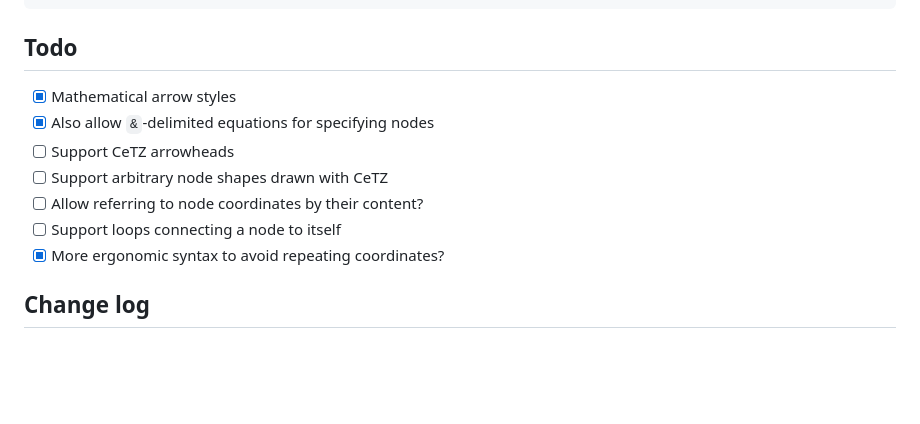
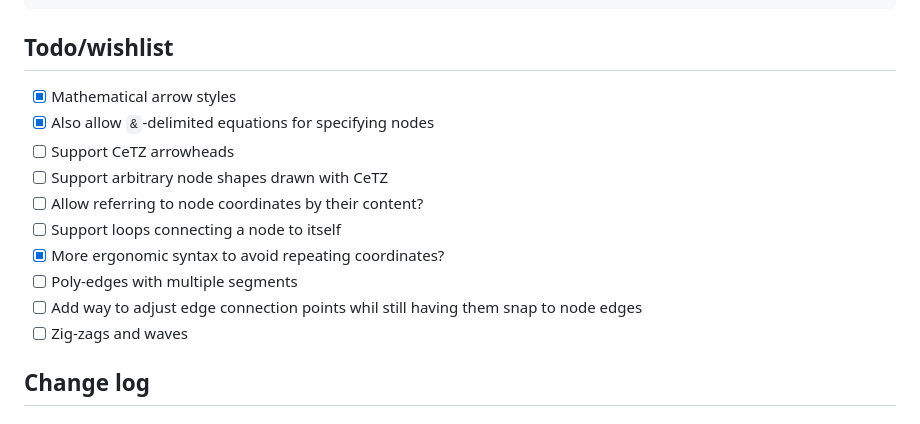
Before and after one commit to Jollywatt/typst-fletcher, a Markdown page: README.md, the part around the change. Rendered like a GitHub page; blank space fills up the shorter version.

Commit message:
Add to wishlist

````diff
--- a/README.md
+++ b/README.md
@@ -46,7 +46,7 @@ $)
 )
 ```
 
-## Todo
+## Todo/wishlist
 
 - [x] Mathematical arrow styles
 - [x] Also allow `&`-delimited equations for specifying nodes
@@ -55,6 +55,9 @@ $)
 - [ ] Allow referring to node coordinates by their content?
 - [ ] Support loops connecting a node to itself
 - [x] More ergonomic syntax to avoid repeating coordinates?
+- [ ] Poly-edges with multiple segments
+- [ ] Add way to adjust edge connection points whil still having them snap to node edges
+- [ ] Zig-zags and waves
 
 ## Change log
 
````
